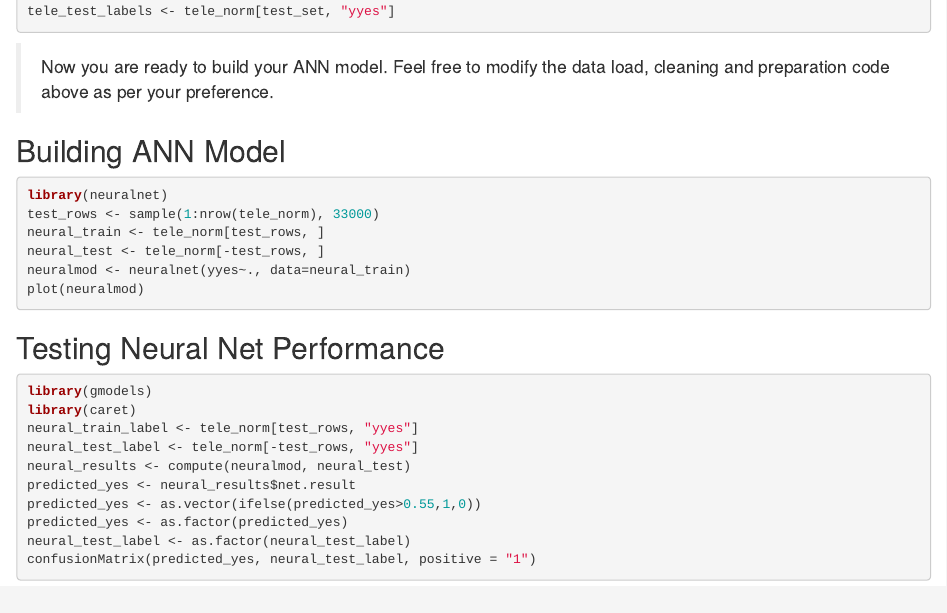
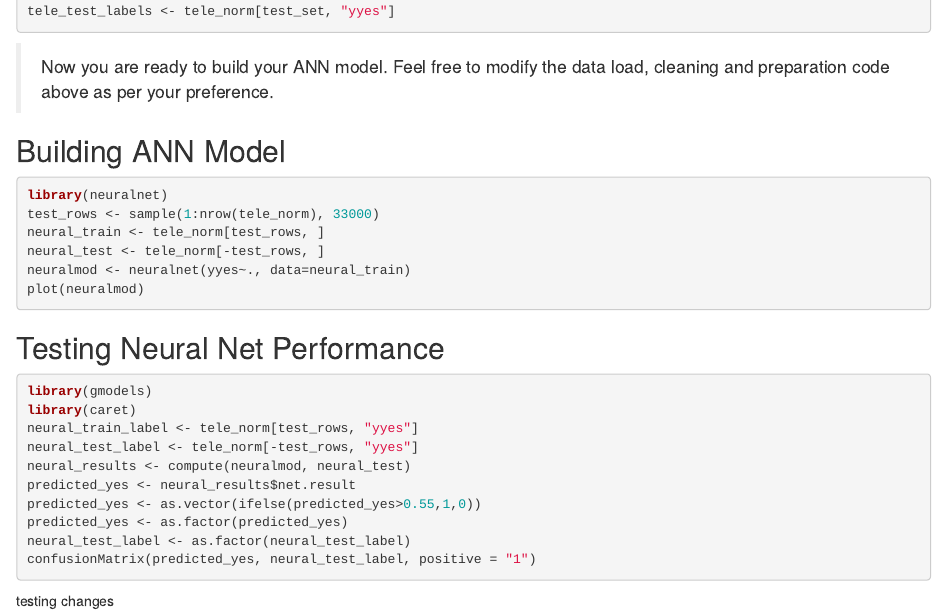
Before and after one commit to mmsergio/TO414GroupProj1, an R Markdown document (GroupAssignmentTele.Rmd): the page in a window 1100 px wide, from 1130 px down. Rendered offline with R 4.5, knitr and Pandoc, with nearby package versions; the code chunks are not run, so their results and figures are left out.

Commit message:
"testing changes"

````diff
--- a/GroupAssignmentTele.Rmd
+++ b/GroupAssignmentTele.Rmd
@@ -102,3 +102,5 @@ predicted_yes <- as.factor(predicted_yes)
 neural_test_label <- as.factor(neural_test_label)
 confusionMatrix(predicted_yes, neural_test_label, positive = "1")
 ```
+
+testing changes
````
